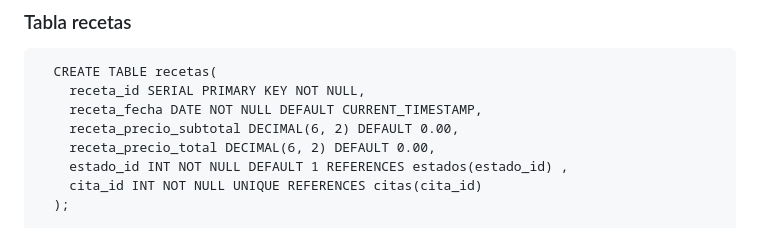
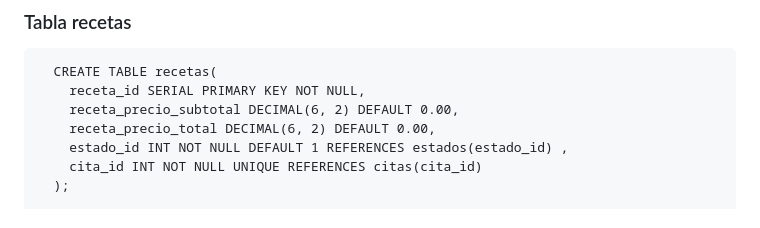
Before and after one commit to jetaype21/bd-query, a Markdown page: README.md, the part around the change. GitHub-like rendering.

````diff
--- a/README.md
+++ b/README.md
@@ -179,7 +179,6 @@ _Recetas_
 ```
   CREATE TABLE recetas(
     receta_id SERIAL PRIMARY KEY NOT NULL,
-    receta_fecha DATE NOT NULL DEFAULT CURRENT_TIMESTAMP,
     receta_precio_subtotal DECIMAL(6, 2) DEFAULT 0.00,
     receta_precio_total DECIMAL(6, 2) DEFAULT 0.00,
     estado_id INT NOT NULL DEFAULT 1 REFERENCES estados(estado_id) ,
````
Also changed, not shown: DATOS.md (+87 -1 lines), VERDATOS.md (added, +84 -0 lines).
